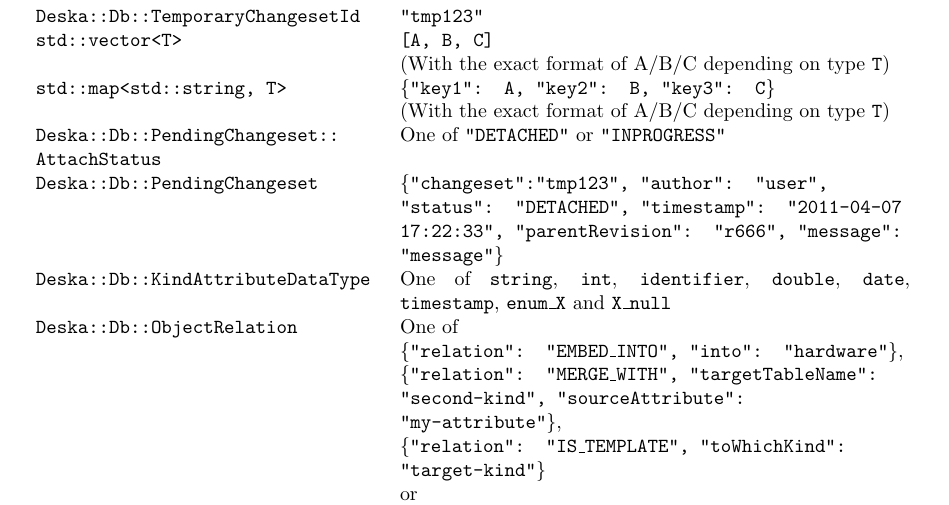
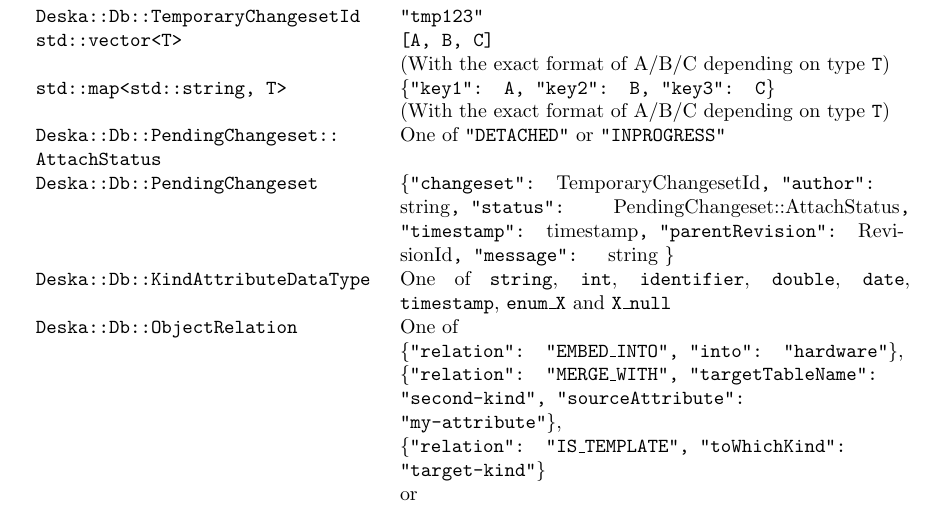
Before and after one commit to jktjkt/deska, a LaTeX paper (doc/technical/dbapi-protocol.tex): part of page 6 of 10, cut so that both start at the same text. Compiled offline with pdfLaTeX.

Commit message:
Replace examples with the type name
refs #183

```diff
--- a/doc/technical/dbapi-protocol.tex
+++ b/doc/technical/dbapi-protocol.tex
@@ -332,8 +332,9 @@ relation information etc.  The following types are defined:
     {\tt Deska::Db::PendingChangeset::\newline{~ ~}AttachStatus} &
         One of {\tt "DETACHED"} or {\tt "INPROGRESS"} \\
     {\tt Deska::Db::PendingChangeset} &
-        {\tt \{"changeset":"tmp123", "author": "user", "status": "DETACHED", "timestamp": "2011-04-07 17:22:33",
-        "parentRevision": "r666", "message": "message"\}} \\
+        {\tt \{"changeset": }TemporaryChangesetId{\tt, "author": }string{\tt, "status": }
+        PendingChangeset::AttachStatus{\tt, "timestamp": }timestamp{\tt, "parentRevision": }RevisionId{\tt, "message": }
+        string {\tt\}} \\
     {\tt Deska::Db::KindAttributeDataType} &
         One of {\tt string}, {\tt int}, {\tt identifier}, {\tt double}, {\tt date}, {\tt timestamp}, {\tt enum\_X} and
         {\tt X\_null} \\
```
